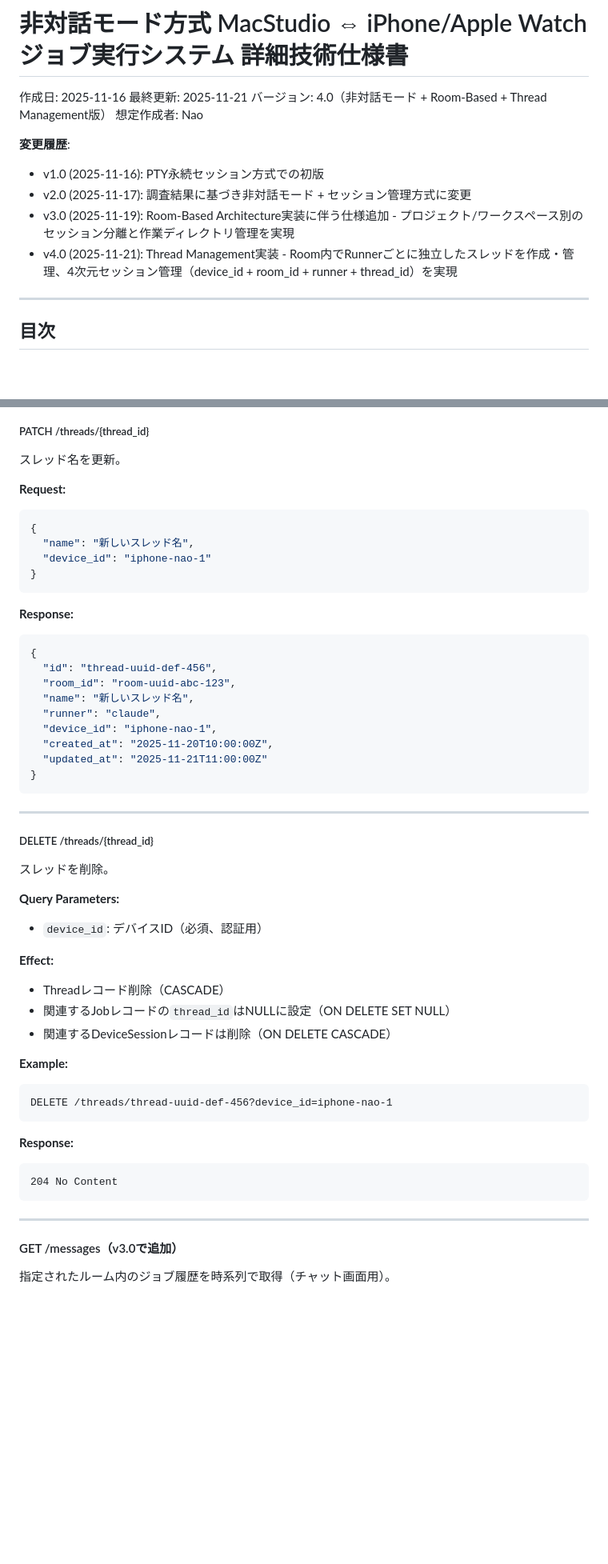
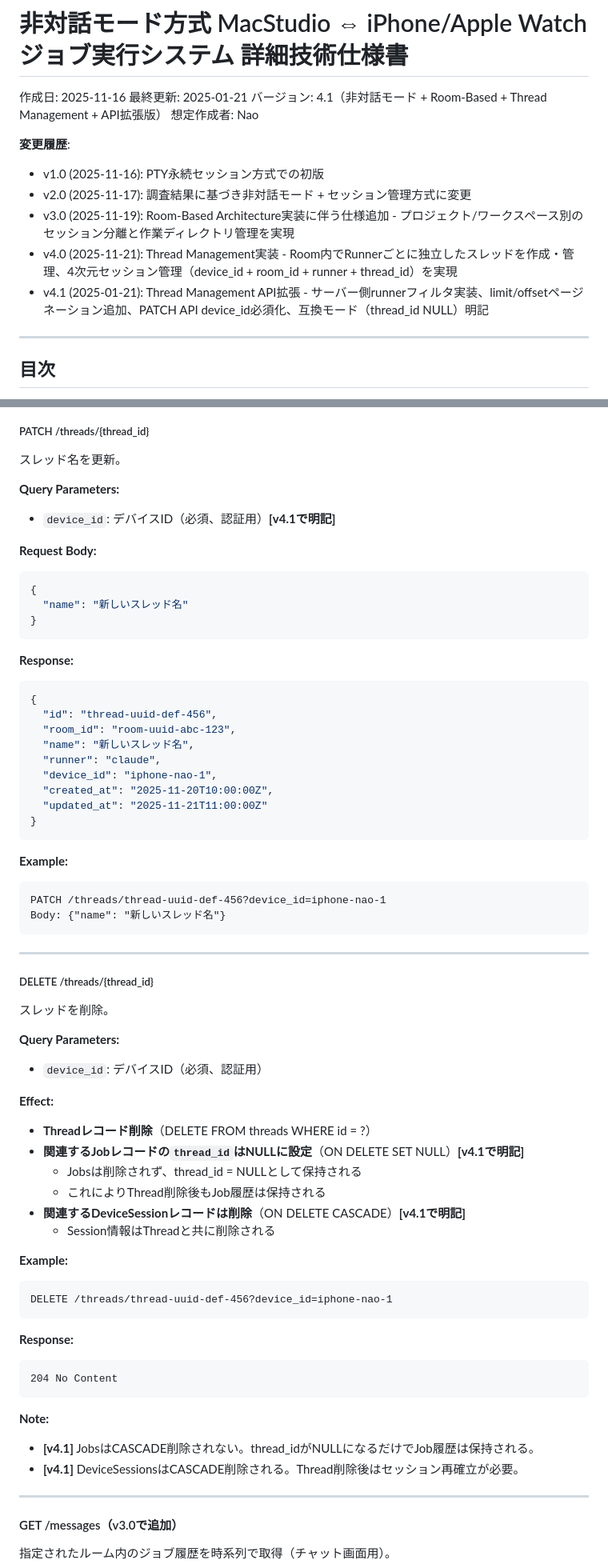
Before and after one commit to Soconnect-Limited/RemotePromptServer, a Markdown page: Docs/Specifications/Master_Specification.md, 2 parts joined by grey strips. Shown at 80% size. Drawn GitHub-style; blank space fills up the shorter version.

````diff
--- a/Docs/Specifications/Master_Specification.md
+++ b/Docs/Specifications/Master_Specification.md
@@ -1,8 +1,8 @@
 # 非対話モード方式 MacStudio ⇔ iPhone/Apple Watch ジョブ実行システム 詳細技術仕様書
 
 作成日: 2025-11-16
-最終更新: 2025-11-21
-バージョン: 4.0（非対話モード + Room-Based + Thread Management版）
+最終更新: 2025-01-21
+バージョン: 4.1（非対話モード + Room-Based + Thread Management + API拡張版）
 想定作成者: Nao
 
 **変更履歴**:
@@ -10,6 +10,7 @@
 - v2.0 (2025-11-17): 調査結果に基づき非対話モード + セッション管理方式に変更
 - v3.0 (2025-11-19): Room-Based Architecture実装に伴う仕様追加 - プロジェクト/ワークスペース別のセッション分離と作業ディレクトリ管理を実現
 - v4.0 (2025-11-21): Thread Management実装 - Room内でRunnerごとに独立したスレッドを作成・管理、4次元セッション管理（device_id + room_id + runner + thread_id）を実現
+- v4.1 (2025-01-21): Thread Management API拡張 - サーバー側runnerフィルタ実装、limit/offsetページネーション追加、PATCH API device_id必須化、互換モード（thread_id NULL）明記
 
 ---
 
@@ -1609,11 +1628,13 @@ Response 200:
 
 スレッド名を更新。
 
-**Request:**
+**Query Parameters:**
+- `device_id`: デバイスID（必須、認証用）**[v4.1で明記]**
+
+**Request Body:**
 ```json
 {
-  "name": "新しいスレッド名",
-  "device_id": "iphone-nao-1"
+  "name": "新しいスレッド名"
 }
 ```
 
@@ -1630,6 +1651,12 @@ Response 200:
 }
 ```
 
+**Example:**
+```
+PATCH /threads/thread-uuid-def-456?device_id=iphone-nao-1
+Body: {"name": "新しいスレッド名"}
+```
+
 ---
 
 ##### DELETE /threads/{thread_id}
@@ -1640,9 +1667,12 @@ Response 200:
 - `device_id`: デバイスID（必須、認証用）
 
 **Effect:**
-- Threadレコード削除（CASCADE）
-- 関連するJobレコードの`thread_id`はNULLに設定（ON DELETE SET NULL）
-- 関連するDeviceSessionレコードは削除（ON DELETE CASCADE）
+- **Threadレコード削除**（DELETE FROM threads WHERE id = ?）
+- **関連するJobレコードの`thread_id`はNULLに設定**（ON DELETE SET NULL）**[v4.1で明記]**
+  - Jobsは削除されず、thread_id = NULLとして保持される
+  - これによりThread削除後もJob履歴は保持される
+- **関連するDeviceSessionレコードは削除**（ON DELETE CASCADE）**[v4.1で明記]**
+  - Session情報はThreadと共に削除される
 
 **Example:**
 ```
@@ -1653,6 +1683,10 @@ DELETE /threads/thread-uuid-def-456?device_id=iphone-nao-1
 ```
 204 No Content
 ```
+
+**Note:**
+- **[v4.1]** JobsはCASCADE削除されない。thread_idがNULLになるだけでJob履歴は保持される。
+- **[v4.1]** DeviceSessionsはCASCADE削除される。Thread削除後はセッション再確立が必要。
 
 ---
 
````
Also changed, not shown: other parts of Docs/Specifications/Master_Specification.md (+23 -5 lines), Docs/Implementation_plans/phase_b_thread_api_implementation.md (added, +505 -0 lines).
